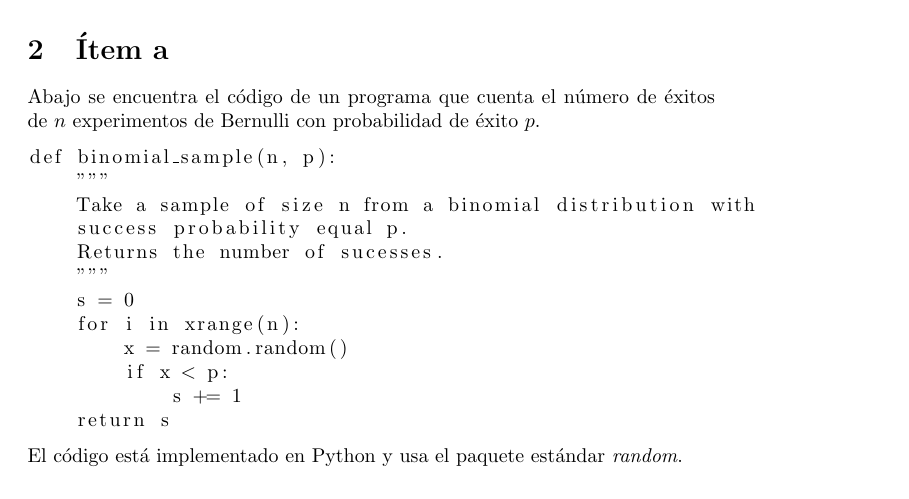
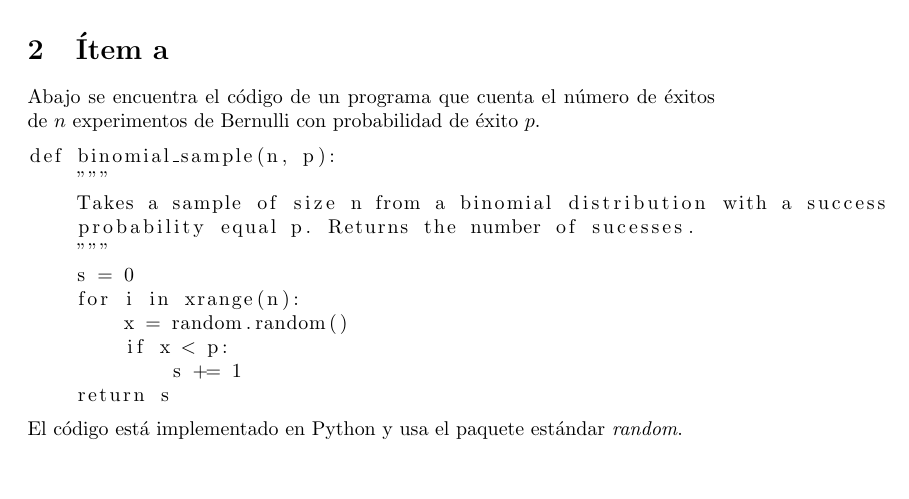
Before and after one commit to ababino/efe, a LaTeX document (informe.tex): part of page 1 of 8 before the commit and part of page 1 of 7 after it, cut so that both start at the same text, the shorter picture padded with empty space. Compiled offline with pdfLaTeX.

Commit message:
add the corrected fucntion

```diff
--- a/informe.tex
+++ b/informe.tex
@@ -21,9 +21,8 @@ Abajo se encuentra el código de un programa que cuenta el número de éxitos de
 \begin{lstlisting}
 def binomial_sample(n, p):
     """
-    Take a sample of size n from a binomial distribution with
-    success probability equal p.
-    Returns the number of sucesses.
+    Takes a sample of size n from a binomial distribution with a success
+    probability equal p. Returns the number of sucesses.
     """
     s = 0
     for i in xrange(n):
```
